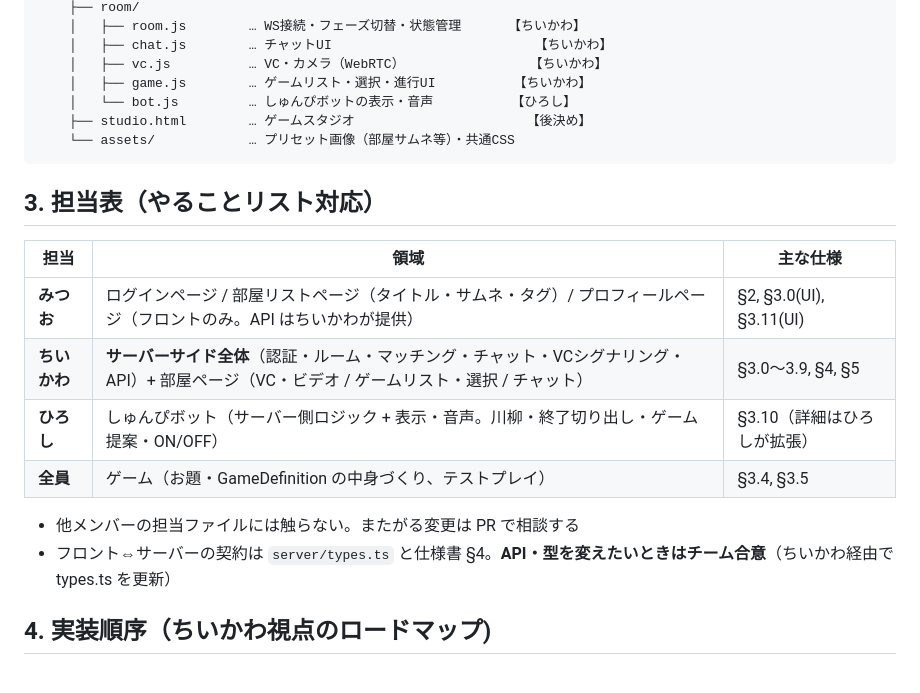
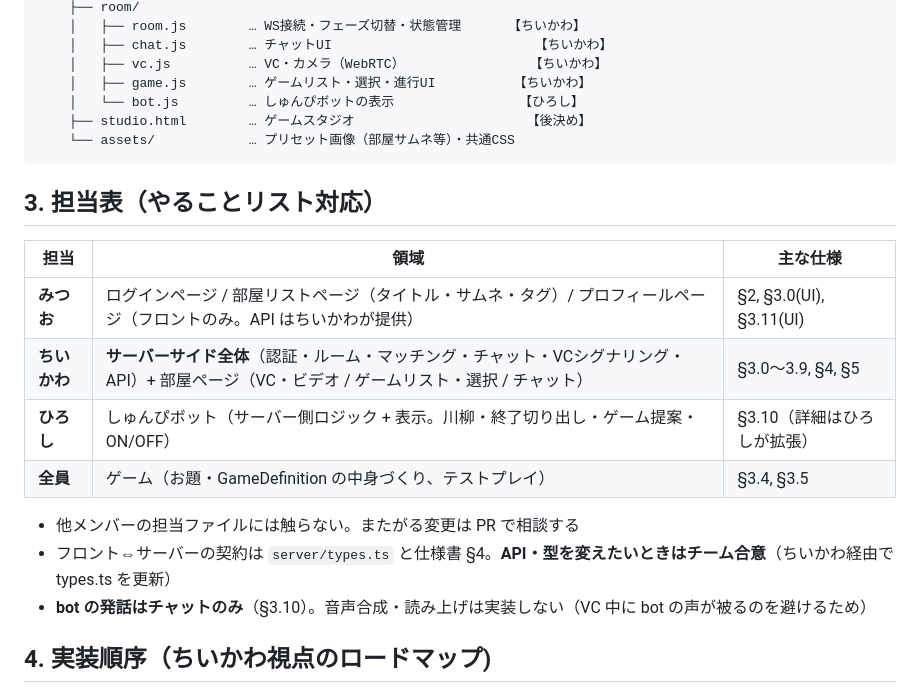
Before and after one commit to MIYAMegmilk/EN, a Markdown page: docs/design/overall.md, the part around the change. Rendered like a GitHub page.

````diff
--- a/docs/design/overall.md
+++ b/docs/design/overall.md
@@ -37,7 +37,7 @@ PROJECT/
     │   ├── chat.js        … チャットUI                          【ちいかわ】
     │   ├── vc.js          … VC・カメラ（WebRTC）                【ちいかわ】
     │   ├── game.js        … ゲームリスト・選択・進行UI          【ちいかわ】
-    │   └── bot.js         … しゅんぴボットの表示・音声          【ひろし】
+    │   └── bot.js         … しゅんぴボットの表示                【ひろし】
     ├── studio.html        … ゲームスタジオ                      【後決め】
     └── assets/            … プリセット画像（部屋サムネ等）・共通CSS
 ```
@@ -48,11 +48,12 @@ PROJECT/
 |---|---|---|
 | **みつお** | ログインページ / 部屋リストページ（タイトル・サムネ・タグ）/ プロフィールページ（フロントのみ。API はちいかわが提供） | §2, §3.0(UI), §3.11(UI) |
 | **ちいかわ** | **サーバーサイド全体**（認証・ルーム・マッチング・チャット・VCシグナリング・API）+ 部屋ページ（VC・ビデオ / ゲームリスト・選択 / チャット） | §3.0〜3.9, §4, §5 |
-| **ひろし** | しゅんぴボット（サーバー側ロジック + 表示・音声。川柳・終了切り出し・ゲーム提案・ON/OFF） | §3.10（詳細はひろしが拡張） |
+| **ひろし** | しゅんぴボット（サーバー側ロジック + 表示。川柳・終了切り出し・ゲーム提案・ON/OFF） | §3.10（詳細はひろしが拡張） |
 | **全員** | ゲーム（お題・GameDefinition の中身づくり、テストプレイ） | §3.4, §3.5 |
 
 - 他メンバーの担当ファイルには触らない。またがる変更は PR で相談する
 - フロント⇔サーバーの契約は `server/types.ts` と仕様書 §4。**API・型を変えたいときはチーム合意**（ちいかわ経由で types.ts を更新）
+- **bot の発話はチャットのみ**（§3.10）。音声合成・読み上げは実装しない（VC 中に bot の声が被るのを避けるため）
 
 ## 4. 実装順序（ちいかわ視点のロードマップ)
 
````
